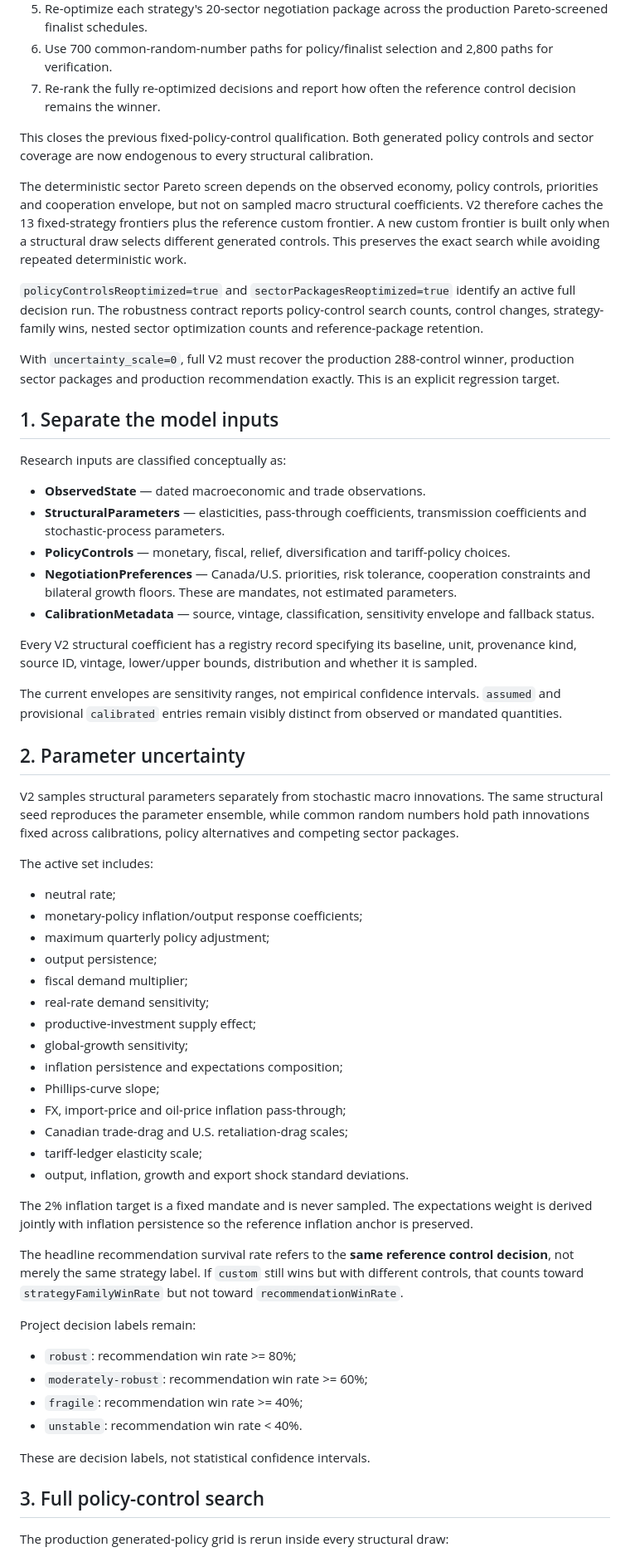
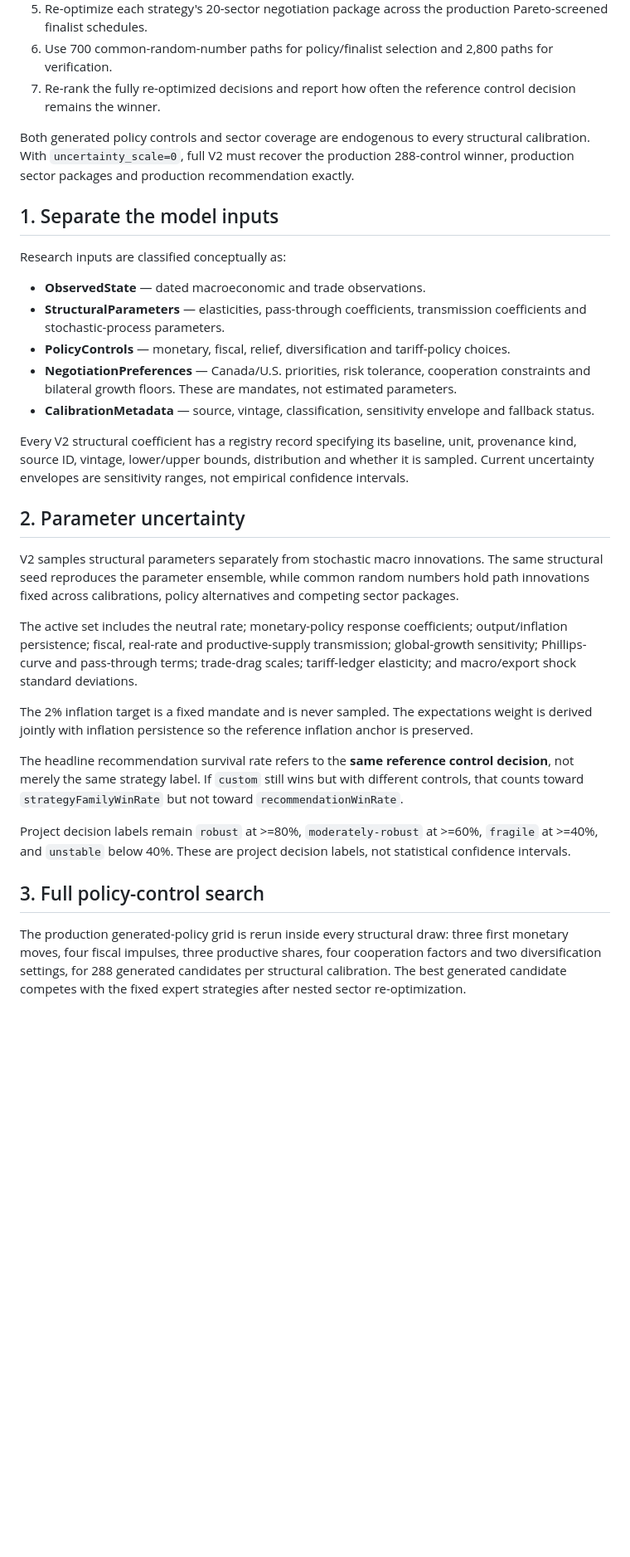
Before and after one commit to jordanlegare/economic_policy, a Markdown page: docs/MODEL_ROBUSTNESS_V2.md, the part around one of its changes. Shown at 83% size. Drawn GitHub-style; blank space fills up the shorter version.

```diff
--- a/docs/MODEL_ROBUSTNESS_V2.md
+++ b/docs/MODEL_ROBUSTNESS_V2.md
@@ -14,13 +14,7 @@ The active V2 robustness implementation is a **full nested decision sensitivity
 6. Use 700 common-random-number paths for policy/finalist selection and 2,800 paths for verification.
 7. Re-rank the fully re-optimized decisions and report how often the reference control decision remains the winner.
 
-This closes the previous fixed-policy-control qualification. Both generated policy controls and sector coverage are now endogenous to every structural calibration.
-
-The deterministic sector Pareto screen depends on the observed economy, policy controls, priorities and cooperation envelope, but not on sampled macro structural coefficients. V2 therefore caches the 13 fixed-strategy frontiers plus the reference custom frontier. A new custom frontier is built only when a structural draw selects different generated controls. This preserves the exact search while avoiding repeated deterministic work.
-
-`policyControlsReoptimized=true` and `sectorPackagesReoptimized=true` identify an active full decision run. The robustness contract reports policy-control search counts, control changes, strategy-family wins, nested sector optimization counts and reference-package retention.
-
-With `uncertainty_scale=0`, full V2 must recover the production 288-control winner, production sector packages and production recommendation exactly. This is an explicit regression target.
+Both generated policy controls and sector coverage are endogenous to every structural calibration. With `uncertainty_scale=0`, full V2 must recover the production 288-control winner, production sector packages and production recommendation exactly.
 
 ## 1. Separate the model inputs
 
@@ -32,45 +26,21 @@ Research inputs are classified conceptually as:
 - **NegotiationPreferences** — Canada/U.S. priorities, risk tolerance, cooperation constraints and bilateral growth floors. These are mandates, not estimated parameters.
 - **CalibrationMetadata** — source, vintage, classification, sensitivity envelope and fallback status.
 
-Every V2 structural coefficient has a registry record specifying its baseline, unit, provenance kind, source ID, vintage, lower/upper bounds, distribution and whether it is sampled.
-
-The current envelopes are sensitivity ranges, not empirical confidence intervals. `assumed` and provisional `calibrated` entries remain visibly distinct from observed or mandated quantities.
+Every V2 structural coefficient has a registry record specifying its baseline, unit, provenance kind, source ID, vintage, lower/upper bounds, distribution and whether it is sampled. Current uncertainty envelopes are sensitivity ranges, not empirical confidence intervals.
 
 ## 2. Parameter uncertainty
 
 V2 samples structural parameters separately from stochastic macro innovations. The same structural seed reproduces the parameter ensemble, while common random numbers hold path innovations fixed across calibrations, policy alternatives and competing sector packages.
 
-The active set includes:
-
-- neutral rate;
-- monetary-policy inflation/output response coefficients;
-- maximum quarterly policy adjustment;
-- output persistence;
-- fiscal demand multiplier;
-- real-rate demand sensitivity;
-- productive-investment supply effect;
-- global-growth sensitivity;
-- inflation persistence and expectations composition;
-- Phillips-curve slope;
-- FX, import-price and oil-price inflation pass-through;
-- Canadian trade-drag and U.S. retaliation-drag scales;
-- tariff-ledger elasticity scale;
-- output, inflation, growth and export shock standard deviations.
+The active set includes the neutral rate; monetary-policy response coefficients; output/inflation persistence; fiscal, real-rate and productive-supply transmission; global-growth sensitivity; Phillips-curve and pass-through terms; trade-drag scales; tariff-ledger elasticity; and macro/export shock standard deviations.
 
 The 2% inflation target is a fixed mandate and is never sampled. The expectations weight is derived jointly with inflation persistence so the reference inflation anchor is preserved.
 
 The headline recommendation survival rate refers to the **same reference control decision**, not merely the same strategy label. If `custom` still wins but with different controls, that counts toward `strategyFamilyWinRate` but not toward `recommendationWinRate`.
 
-Project decision labels remain:
-
-- `robust`: recommendation win rate >= 80%;
-- `moderately-robust`: recommendation win rate >= 60%;
-- `fragile`: recommendation win rate >= 40%;
-- `unstable`: recommendation win rate < 40%.
-
-These are decision labels, not statistical confidence intervals.
+Project decision labels remain `robust` at >=80%, `moderately-robust` at >=60%, `fragile` at >=40%, and `unstable` below 40%. These are project decision labels, not statistical confidence intervals.
 
 ## 3. Full policy-control search
 
-The production generated-policy grid is rerun inside every structural draw:
+The production generated-policy grid is rerun inside every structural draw: three first monetary moves, four fiscal impulses, three productive shares, four cooperation factors and two diversification settings, for 288 generated candidates per structural calibration. The best generated candidate competes with the fixed expert strategies after nested sector re-optimization.
 
```
Also changed, not shown: other parts of docs/MODEL_ROBUSTNESS_V2.md (+26 -41 lines).
